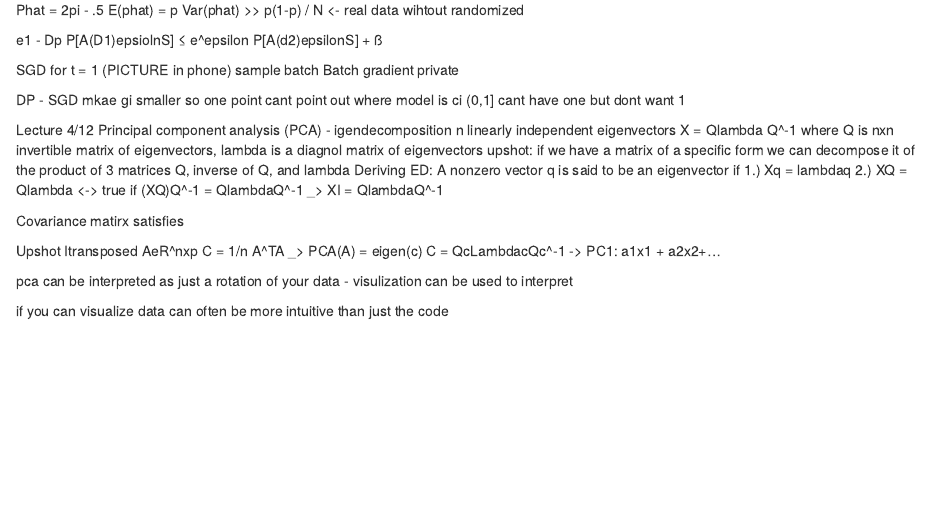
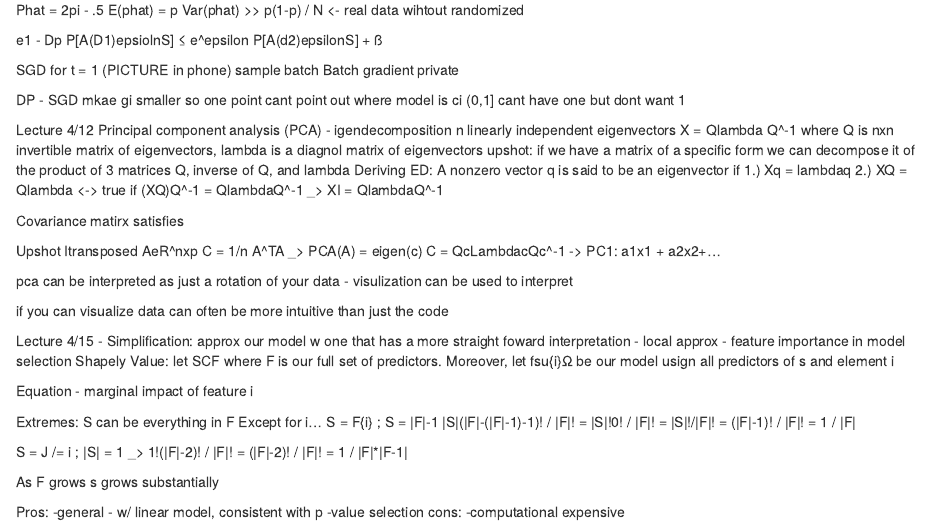
Before and after one commit to colbyreichenbach/Machine-Learning-and-Ethics, an R Markdown document (notes.Rmd): the page in a window 1100 px wide, from 4600 px down. Rendered offline with R 4.5, knitr and Pandoc, with nearby package versions.

Commit message:
Update notes.Rmd

```diff
--- a/notes.Rmd
+++ b/notes.Rmd
@@ -505,3 +505,27 @@ C = QcLambdacQc^-1 -> PC1: a1x1 + a2x2+...
 pca can be interpreted as just a rotation of your data - visulization can be used to interpret
 
 if you can visualize data can often be more intuitive than just the code
+
+
+Lecture 4/15
+- Simplification: approx our model w one that has a more straight foward interpretation
+- local approx
+- feature importance in model selection
+Shapely Value: let SCF where F is our full set of predictors. Moreover, let fsu{i}Ω be our model usign all predictors of s and element i
+
+Equation - marginal impact of feature i
+
+Extremes: S can be everything in F Except for i... S = F{i} ; S = |F|-1
+|S|(|F|-(|F|-1)-1)! / |F|!   =   |S|!0! / |F|!   =  |S|!/|F|!   = (|F|-1)! / |F|!   = 1 / |F|
+
+
+S = J /= i ; |S| = 1 _> 1!(|F|-2)! / |F|!   = (|F|-2)! / |F|!  = 1 / |F|*|F-1|
+
+
+As F grows s grows substantially
+
+Pros:
+-general
+- w/ linear model, consistent with p -value selection
+cons:
+-computational expensive
```
